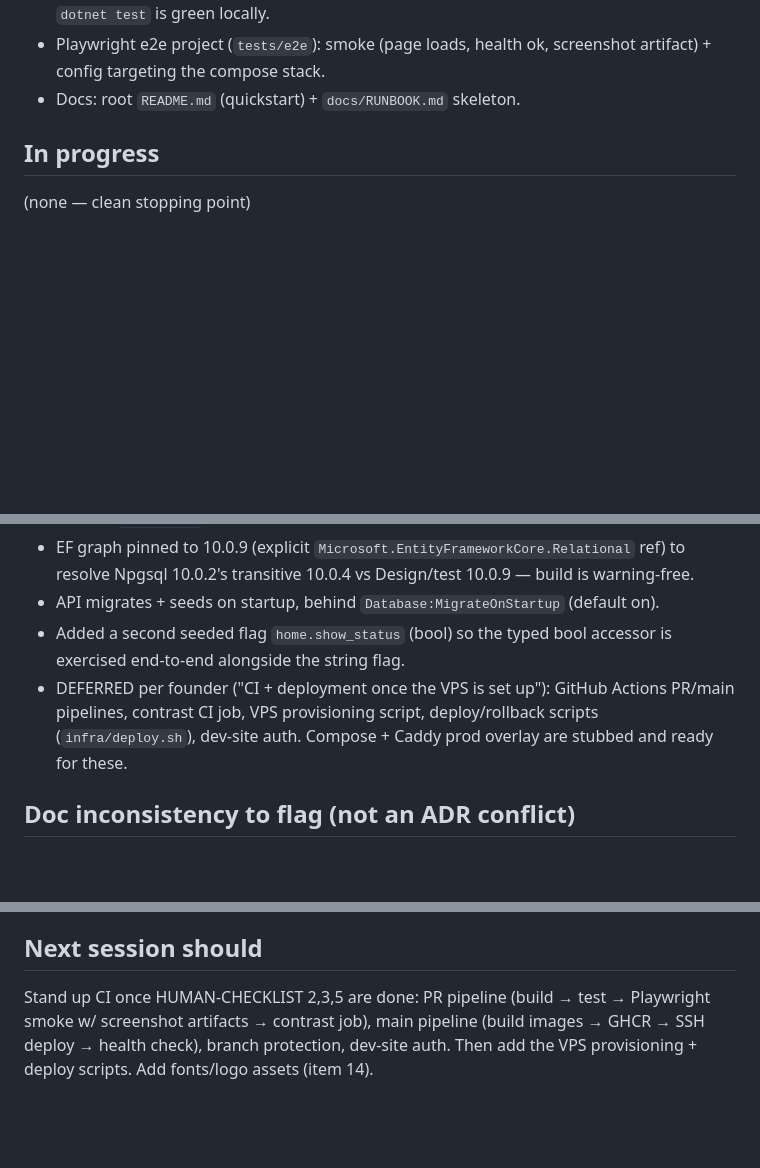
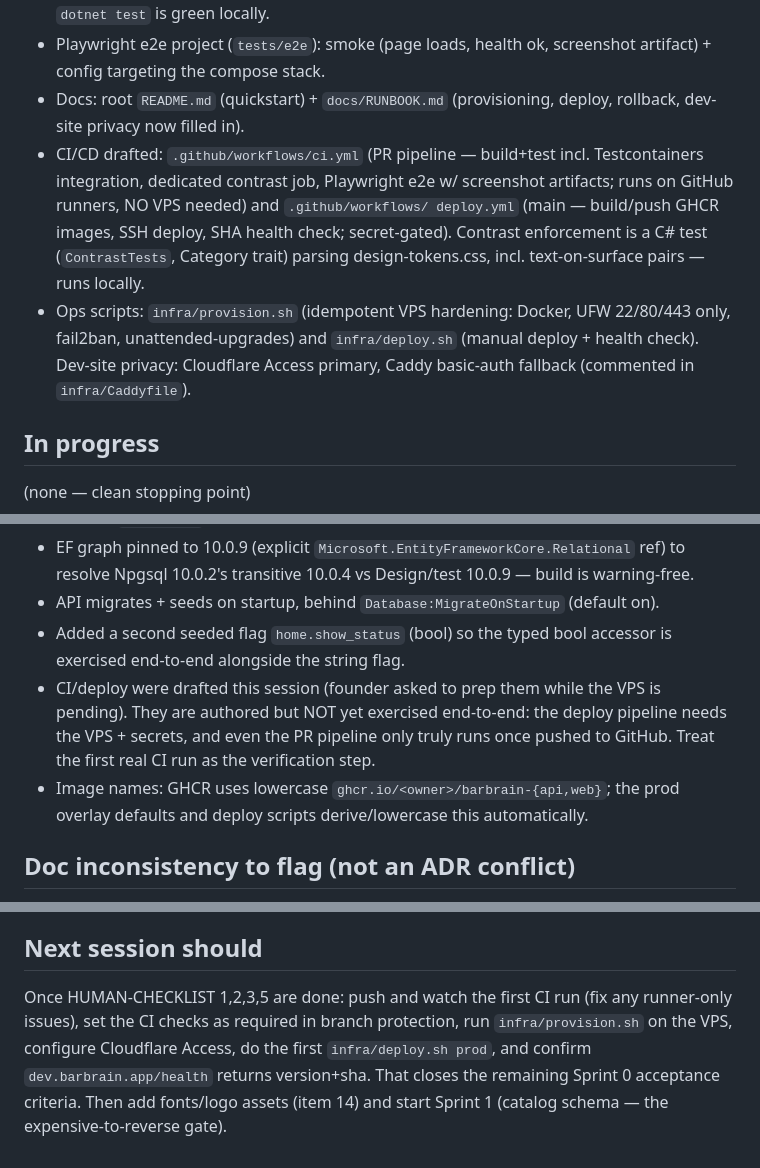
Before and after one commit to kylestephens01-boop/BarBrain, a Markdown page: docs/STATE.md, 3 parts joined by grey strips. GitHub-like rendering; blank space fills up the shorter version.

```diff
--- a/docs/STATE.md
+++ b/docs/STATE.md
@@ -30,7 +32,18 @@ until the VPS is provisioned (founder's call this session).
   when no daemon (SkippableFact) so `dotnet test` is green locally.
 - Playwright e2e project (`tests/e2e`): smoke (page loads, health ok, screenshot
   artifact) + config targeting the compose stack.
-- Docs: root `README.md` (quickstart) + `docs/RUNBOOK.md` skeleton.
+- Docs: root `README.md` (quickstart) + `docs/RUNBOOK.md` (provisioning, deploy,
+  rollback, dev-site privacy now filled in).
+- CI/CD drafted: `.github/workflows/ci.yml` (PR pipeline — build+test incl.
+  Testcontainers integration, dedicated contrast job, Playwright e2e w/ screenshot
+  artifacts; runs on GitHub runners, NO VPS needed) and `.github/workflows/
+  deploy.yml` (main — build/push GHCR images, SSH deploy, SHA health check;
+  secret-gated). Contrast enforcement is a C# test (`ContrastTests`, Category
+  trait) parsing design-tokens.css, incl. text-on-surface pairs — runs locally.
+- Ops scripts: `infra/provision.sh` (idempotent VPS hardening: Docker, UFW
+  22/80/443 only, fail2ban, unattended-upgrades) and `infra/deploy.sh` (manual
+  deploy + health check). Dev-site privacy: Cloudflare Access primary, Caddy
+  basic-auth fallback (commented in `infra/Caddyfile`).
 
 ## In progress
 (none — clean stopping point)
@@ -53,10 +66,12 @@ until the VPS is provisioned (founder's call this session).
 - API migrates + seeds on startup, behind `Database:MigrateOnStartup` (default on).
 - Added a second seeded flag `home.show_status` (bool) so the typed bool accessor
   is exercised end-to-end alongside the string flag.
-- DEFERRED per founder ("CI + deployment once the VPS is set up"): GitHub Actions
-  PR/main pipelines, contrast CI job, VPS provisioning script, deploy/rollback
-  scripts (`infra/deploy.sh`), dev-site auth. Compose + Caddy prod overlay are
-  stubbed and ready for these.
+- CI/deploy were drafted this session (founder asked to prep them while the VPS
+  is pending). They are authored but NOT yet exercised end-to-end: the deploy
+  pipeline needs the VPS + secrets, and even the PR pipeline only truly runs once
+  pushed to GitHub. Treat the first real CI run as the verification step.
+- Image names: GHCR uses lowercase `ghcr.io/<owner>/barbrain-{api,web}`; the prod
+  overlay defaults and deploy scripts derive/lowercase this automatically.
 
 ## Doc inconsistency to flag (not an ADR conflict)
 - Muted-text token: `docs/BRAND.md` says `--bb-text-muted`; `docs/design/
@@ -70,7 +85,10 @@ here: `dotnet build` (solution, 0 warnings) and `dotnet test` (2 passed, 6 skipp
 for absent Docker). All three run in CI / on a dev machine with Docker + Node.
 
 ## Next session should
-Stand up CI once HUMAN-CHECKLIST 2,3,5 are done: PR pipeline (build → test →
-Playwright smoke w/ screenshot artifacts → contrast job), main pipeline (build
-images → GHCR → SSH deploy → health check), branch protection, dev-site auth.
-Then add the VPS provisioning + deploy scripts. Add fonts/logo assets (item 14).
+Once HUMAN-CHECKLIST 1,2,3,5 are done: push and watch the first CI run (fix any
+runner-only issues), set the CI checks as required in branch protection, run
+`infra/provision.sh` on the VPS, configure Cloudflare Access, do the first
+`infra/deploy.sh prod`, and confirm `dev.barbrain.app/health` returns version+sha.
+That closes the remaining Sprint 0 acceptance criteria. Then add fonts/logo
+assets (item 14) and start Sprint 1 (catalog schema — the expensive-to-reverse
+gate).
```
Also changed, not shown: other parts of docs/STATE.md (+4 -2 lines), docs/RUNBOOK.md (+43 -14 lines).
